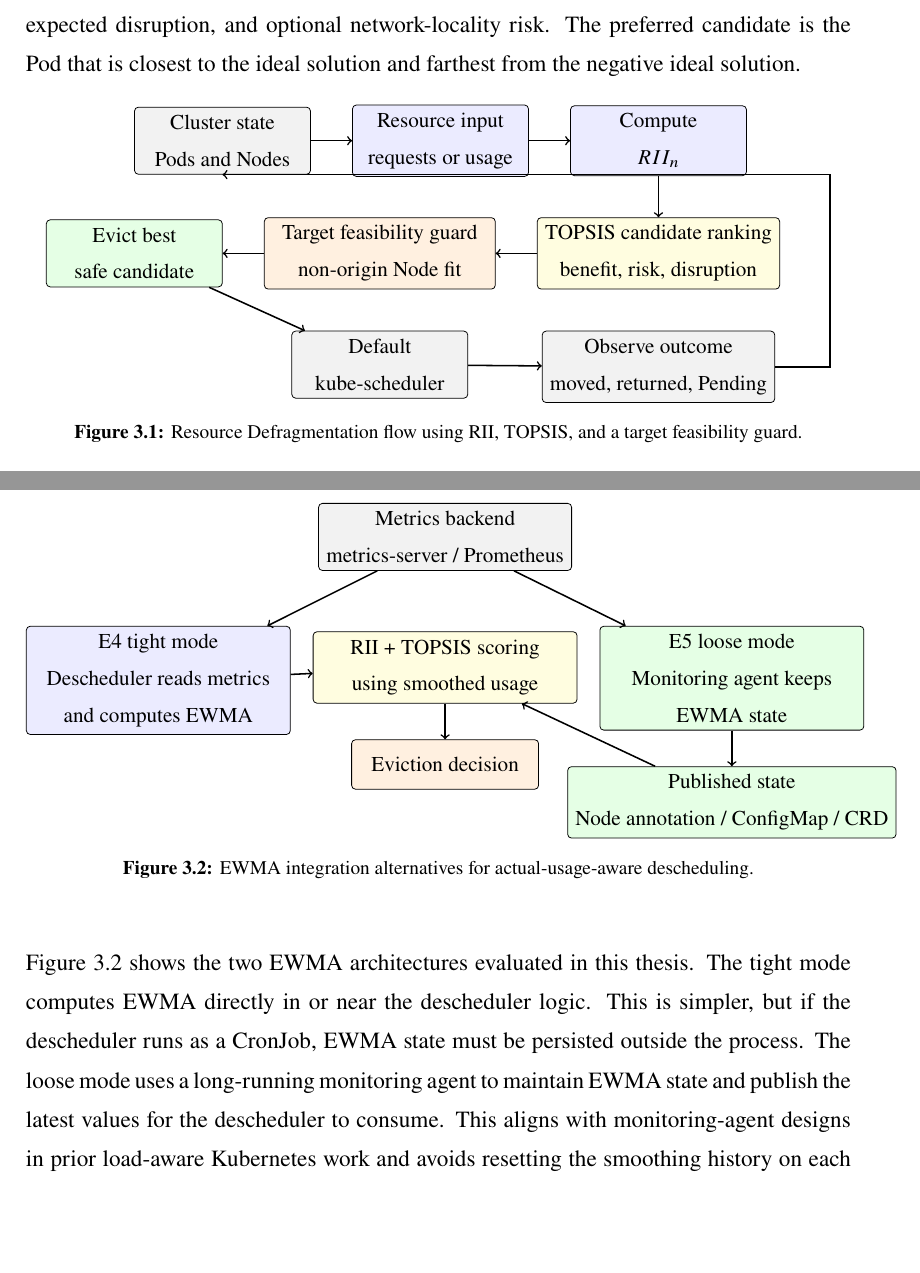
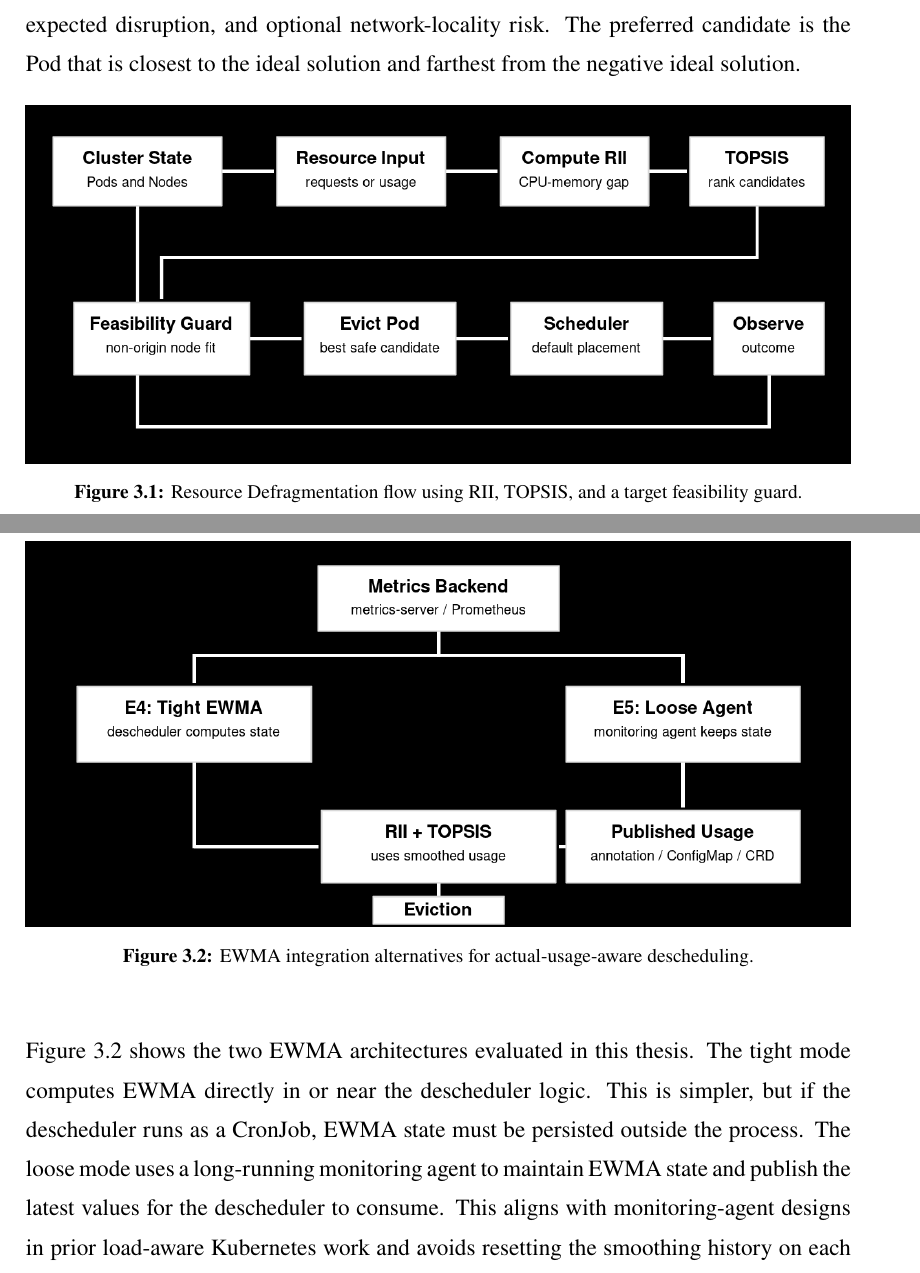
Before and after one commit to NI04Code/thesis-UI, a LaTeX thesis (thesis.tex, which reads config/settings.tex, src/01-body/bab3.tex): two parts of pages 36 and 38 of 55, joined at a grey line, cut so that both start at the same text, the shorter picture padded with empty space. Compiled offline with pdfLaTeX.

Commit message:
docs: restyle real usage diagrams

```diff
--- a/config/settings.tex
+++ b/config/settings.tex
@@ -144,5 +144,4 @@
 %-----------------------------------------------------------------------------%
 % Custom settings
 %-----------------------------------------------------------------------------%
-\usetikzlibrary{positioning}
 \newcommand{\func}[2]{\text{#1}\left(#2\right)}
--- a/src/01-body/bab3.tex
+++ b/src/01-body/bab3.tex
@@ -25,30 +25,7 @@ TOPSIS is used to rank eviction candidates as a multi-criteria decision problem~
 
 \begin{figure}[H]
     \centering
-    \begin{tikzpicture}[
-        node distance=0.75cm,
-        box/.style={draw, rounded corners=2pt, align=center, minimum width=3.2cm, minimum height=0.9cm, font=\small},
-        wide/.style={draw, rounded corners=2pt, align=center, minimum width=4.2cm, minimum height=0.9cm, font=\small},
-        arrow/.style={->, thick}
-    ]
-        \node[box, fill=gray!10] (state) {Cluster state\\Pods and Nodes};
-        \node[box, fill=blue!8, right=of state] (metrics) {Resource input\\requests or usage};
-        \node[box, fill=blue!8, right=of metrics] (rii) {Compute\\\(RII_n\)};
-        \node[wide, fill=yellow!12, below=of rii] (topsis) {TOPSIS candidate ranking\\benefit, risk, disruption};
-        \node[wide, fill=orange!12, left=of topsis] (guard) {Target feasibility guard\\non-origin Node fit};
-        \node[box, fill=green!10, left=of guard] (evict) {Evict best\\safe candidate};
-        \node[box, fill=gray!10, below=of guard] (sched) {Default\\kube-scheduler};
-        \node[wide, fill=gray!10, below=of topsis] (observe) {Observe outcome\\moved, returned, Pending};
-
-        \draw[arrow] (state) -- (metrics);
-        \draw[arrow] (metrics) -- (rii);
-        \draw[arrow] (rii) -- (topsis);
-        \draw[arrow] (topsis) -- (guard);
-        \draw[arrow] (guard) -- (evict);
-        \draw[arrow] (evict) -- (sched);
-        \draw[arrow] (sched) -- (observe);
-        \draw[arrow] (observe.east) -- ++(1.0,0) |- (state.south);
-    \end{tikzpicture}
+    \includegraphics[width=1.0\textwidth]{assets/pics/real-usage/rii-topsis-flow.png}
     \caption{Resource Defragmentation flow using RII, TOPSIS, and a target feasibility guard.}
     \label{fig:rii_topsis_flow}
 \end{figure}
@@ -81,26 +58,7 @@ where \(\alpha\) controls responsiveness to the latest observation. A higher \(\
 
 \begin{figure}[H]
     \centering
-    \begin{tikzpicture}[
-        node distance=0.65cm,
-        box/.style={draw, rounded corners=2pt, align=center, minimum width=3.4cm, minimum height=0.9cm, font=\small},
-        wide/.style={draw, rounded corners=2pt, align=center, minimum width=4.8cm, minimum height=0.9cm, font=\small},
-        arrow/.style={->, thick}
-    ]
-        \node[box, fill=gray!10] (backend) {Metrics backend\\metrics-server / Prometheus};
-        \node[wide, fill=blue!8, below left=1.0cm and 0.5cm of backend] (tight) {E4 tight mode\\Descheduler reads metrics\\and computes EWMA};
-        \node[wide, fill=green!10, below right=1.0cm and 0.5cm of backend] (agent) {E5 loose mode\\Monitoring agent keeps\\EWMA state};
-        \node[wide, fill=green!10, below=of agent] (publish) {Published state\\Node annotation / ConfigMap / CRD};
-        \node[wide, fill=yellow!12, below=1.1cm of backend] (policy) {RII + TOPSIS scoring\\using smoothed usage};
-        \node[box, fill=orange!12, below=of policy] (eviction) {Eviction decision};
-
-        \draw[arrow] (backend) -- (tight);
-        \draw[arrow] (backend) -- (agent);
-        \draw[arrow] (agent) -- (publish);
-        \draw[arrow] (tight) -- (policy);
-        \draw[arrow] (publish) -- (policy);
-        \draw[arrow] (policy) -- (eviction);
-    \end{tikzpicture}
+    \includegraphics[width=1.0\textwidth]{assets/pics/real-usage/ewma-architecture.png}
     \caption{EWMA integration alternatives for actual-usage-aware descheduling.}
     \label{fig:ewma_architecture}
 \end{figure}
```
Also changed, not shown: assets/pics/real-usage/ewma-architecture.png (added), assets/pics/real-usage/ewma-architecture.svg (added), assets/pics/real-usage/rii-topsis-flow.png (added), assets/pics/real-usage/rii-topsis-flow.svg (added).
